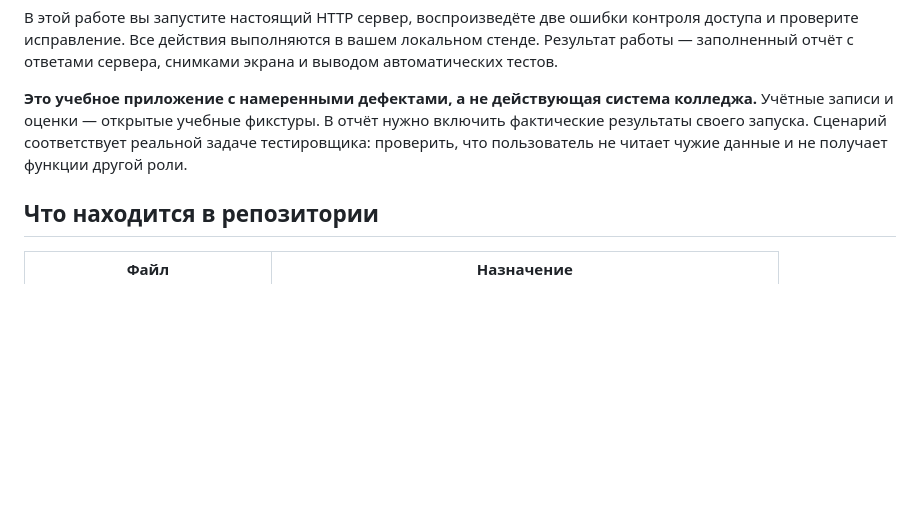
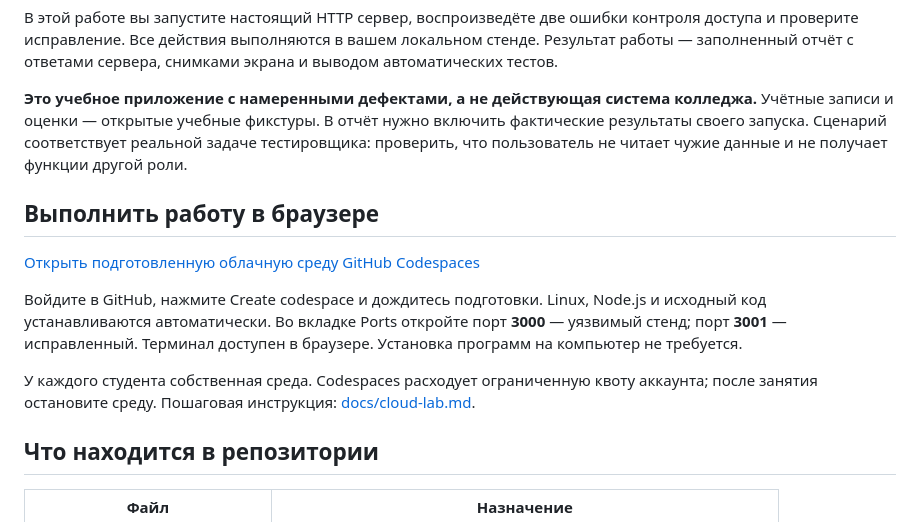
Before and after one commit to MayyaYan/access-control-lab, a Markdown page: README.md, the part around the change. Drawn GitHub-style; blank space fills up the shorter version.

Commit message:
Add browser-based Codespaces launch instructions

```diff
--- a/README.md
+++ b/README.md
@@ -3,6 +3,14 @@
 В этой работе вы запустите настоящий HTTP сервер, воспроизведёте две ошибки контроля доступа и проверите исправление. Все действия выполняются в вашем локальном стенде. Результат работы — заполненный отчёт с ответами сервера, снимками экрана и выводом автоматических тестов.
 
 **Это учебное приложение с намеренными дефектами, а не действующая система колледжа.** Учётные записи и оценки — открытые учебные фикстуры. В отчёт нужно включить фактические результаты своего запуска. Сценарий соответствует реальной задаче тестировщика: проверить, что пользователь не читает чужие данные и не получает функции другой роли.
+
+## Выполнить работу в браузере
+
+[Открыть подготовленную облачную среду GitHub Codespaces](https://github.com/codespaces/new?hide_repo_select=true&repo=1401772366&skip_quickstart=true&ref=main)
+
+Войдите в GitHub, нажмите Create codespace и дождитесь подготовки. Linux, Node.js и исходный код устанавливаются автоматически. Во вкладке Ports откройте порт **3000** — уязвимый стенд; порт **3001** — исправленный. Терминал доступен в браузере. Установка программ на компьютер не требуется.
+
+У каждого студента собственная среда. Codespaces расходует ограниченную квоту аккаунта; после занятия остановите среду. Пошаговая инструкция: [docs/cloud-lab.md](docs/cloud-lab.md).
 
 ## Что находится в репозитории
 
```
